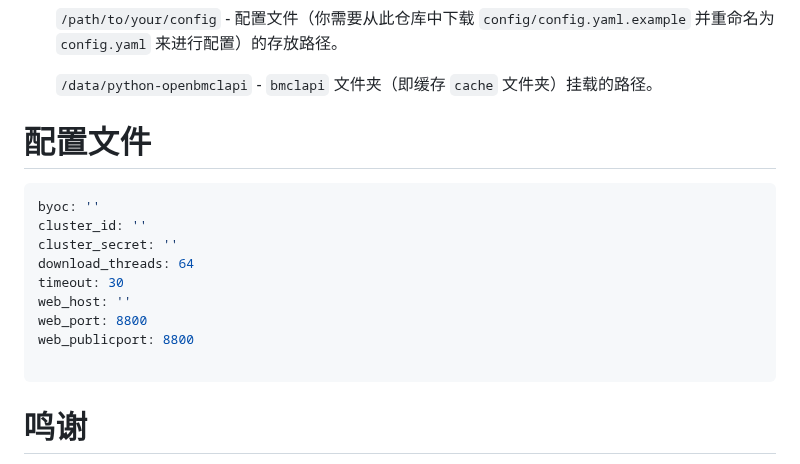
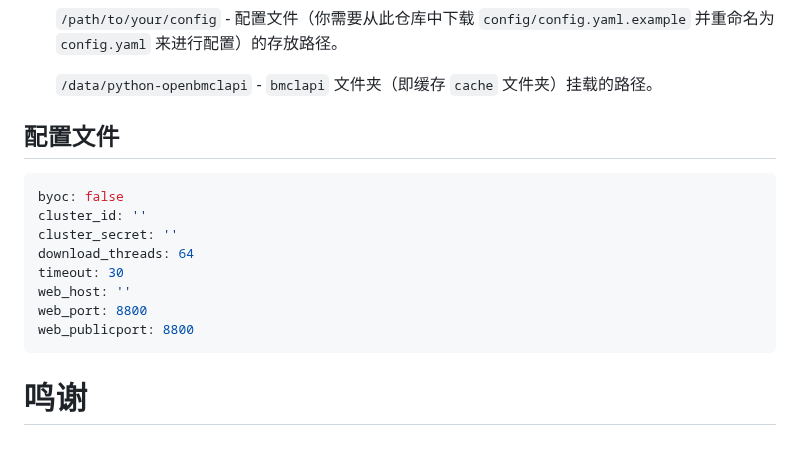
Before and after one commit to TTB-Network/python-openbmclapi, a Markdown page: README.md, the part around one of its changes. Rendered like a GitHub page.

Commit message:
:sparkles: 更新 README

````diff
--- a/README.md
+++ b/README.md
@@ -88,10 +88,10 @@
 
     `/data/python-openbmclapi` - `bmclapi` 文件夹（即缓存 `cache` 文件夹）挂载的路径。
 
-# 配置文件
+## 配置文件
 
 ```yaml
-byoc: ''
+byoc: false
 cluster_id: ''
 cluster_secret: ''
 download_threads: 64
@@ -99,7 +99,6 @@ timeout: 30
 web_host: ''
 web_port: 8800
 web_publicport: 8800
-
 ```
 
 # 鸣谢
````
Also changed, not shown: other parts of README.md (+2 -2 lines).
